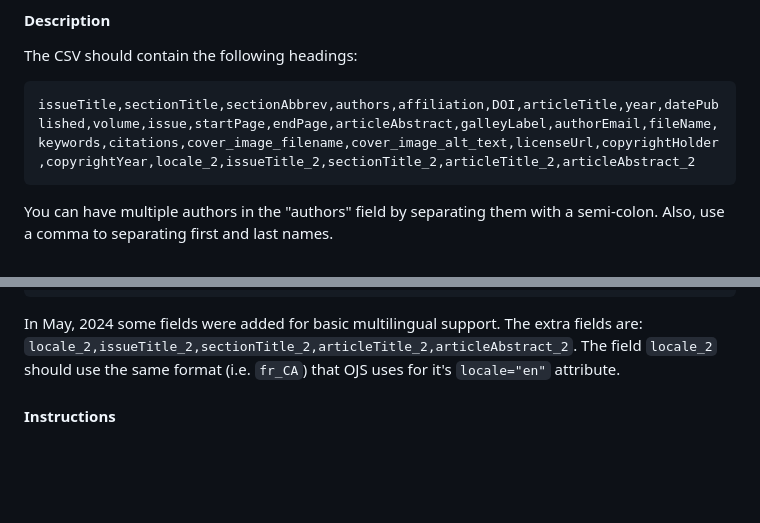
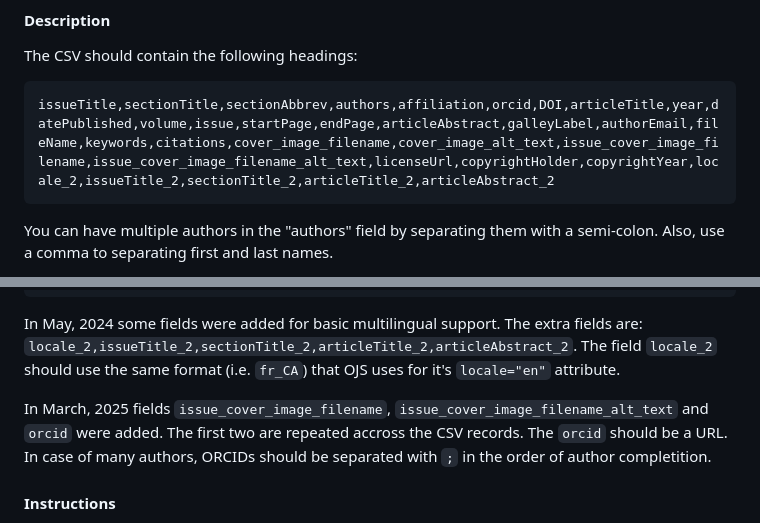
Before and after one commit to kosson/ojs-tools, a Markdown page: ojsxml/README.md, 2 parts joined by grey strips. Rendered like a GitHub page; blank space fills up the shorter version.

````diff
--- a/ojsxml/README.md
+++ b/ojsxml/README.md
@@ -52,7 +52,7 @@ php csvToXmlConverter issues username ./input_directory ./output_directory
 The CSV should contain the following headings:
 
 ```csv
-issueTitle,sectionTitle,sectionAbbrev,authors,affiliation,DOI,articleTitle,year,datePublished,volume,issue,startPage,endPage,articleAbstract,galleyLabel,authorEmail,fileName,keywords,citations,cover_image_filename,cover_image_alt_text,licenseUrl,copyrightHolder,copyrightYear,locale_2,issueTitle_2,sectionTitle_2,articleTitle_2,articleAbstract_2
+issueTitle,sectionTitle,sectionAbbrev,authors,affiliation,orcid,DOI,articleTitle,year,datePublished,volume,issue,startPage,endPage,articleAbstract,galleyLabel,authorEmail,fileName,keywords,citations,cover_image_filename,cover_image_alt_text,issue_cover_image_filename,issue_cover_image_filename_alt_text,licenseUrl,copyrightHolder,copyrightYear,locale_2,issueTitle_2,sectionTitle_2,articleTitle_2,articleAbstract_2
 ```
 
 You can have multiple authors in the "authors" field by separating them with a semi-colon. Also, use a comma to separating first and last names.
@@ -72,6 +72,8 @@ DOI, volume, issue, subtitle, keywords, citations, affiliation, cover image (bot
 
 In May, 2024 some fields were added for basic multilingual support. The extra fields are: `locale_2,issueTitle_2,sectionTitle_2,articleTitle_2,articleAbstract_2`.
 The field `locale_2` should use the same format (i.e. `fr_CA`) that OJS uses for it's `locale="en"` attribute.
+
+In March, 2025 fields `issue_cover_image_filename`, `issue_cover_image_filename_alt_text` and `orcid` were added. The first two are repeated accross the CSV records. The `orcid` should be a URL. In case of many authors, ORCIDs should be separated with `;` in the order of author completition.
 
 #### Instructions
 
````
